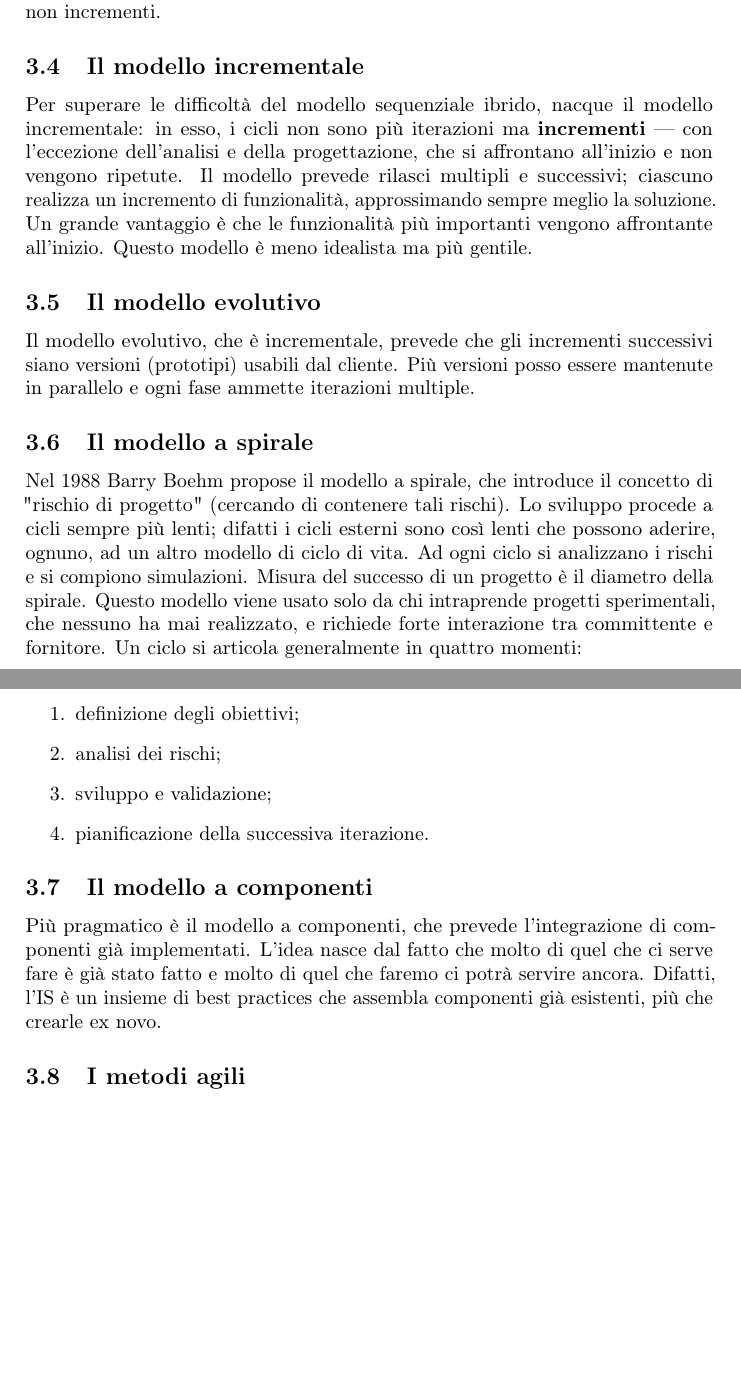
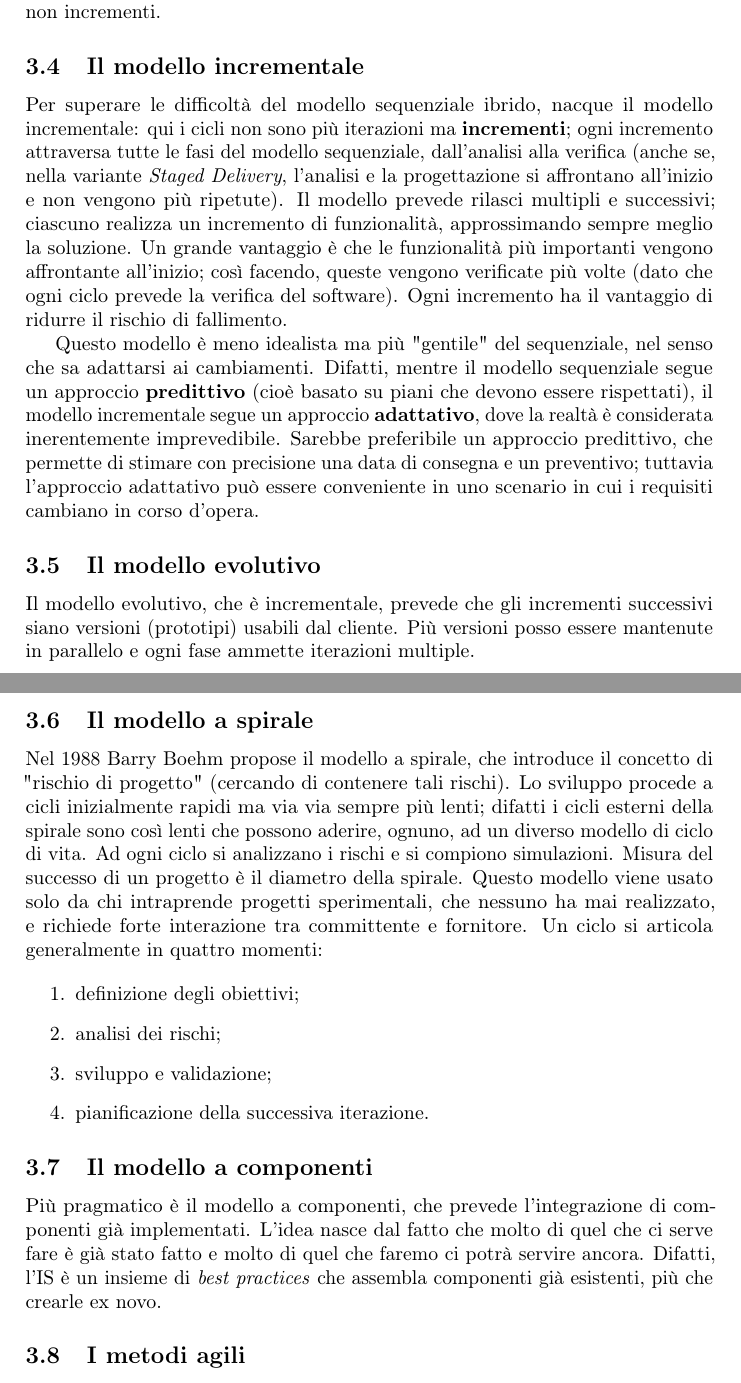
Before and after one commit to pit1988/sweki, a LaTeX document (tex/sweki.tex): two parts of pages 9 and 10 of 49, joined at a grey line, cut so that both start at the same text, the shorter picture padded with empty space. Compiled offline with pdfLaTeX.

Commit message:
aggiornato PDF

```diff
--- a/tex/sweki.tex
+++ b/tex/sweki.tex
@@ -293,20 +293,22 @@
 	\subsection{Il modello incrementale}
 
 
-Per superare le difficoltà del modello sequenziale ibrido, nacque il modello incrementale: in esso, i cicli non sono più iterazioni ma \textbf{incrementi} --- con l'eccezione dell'analisi e della progettazione, che si affrontano all'inizio e non vengono ripetute. Il modello prevede rilasci multipli e successivi; ciascuno realizza un incremento di funzionalità, approssimando sempre meglio la soluzione. Un grande vantaggio è che le funzionalità più importanti vengono affrontante all'inizio. Questo modello è meno idealista ma più gentile.
+Per superare le difficoltà del modello sequenziale ibrido, nacque il modello incrementale: qui i cicli non sono più iterazioni ma \textbf{incrementi}; ogni incremento attraversa tutte le fasi del modello sequenziale, dall'analisi alla verifica (anche se, nella variante \emph{Staged Delivery}, l'analisi e la progettazione si affrontano all'inizio e non vengono più ripetute). Il modello prevede rilasci multipli e successivi; ciascuno realizza un incremento di funzionalità, approssimando sempre meglio la soluzione. Un grande vantaggio è che le funzionalità più importanti vengono affrontante all'inizio; così facendo, queste vengono verificate più volte (dato che ogni ciclo prevede la verifica del software). Ogni incremento ha il vantaggio di ridurre il rischio di fallimento.
+
+Questo modello è meno idealista ma più "gentile" del sequenziale, nel senso che sa adattarsi ai cambiamenti. Difatti, mentre il modello sequenziale segue un approccio \textbf{predittivo} (cioè basato su piani che devono essere rispettati), il modello incrementale segue un approccio \textbf{adattativo}, dove la realtà è considerata inerentemente imprevedibile. Sarebbe preferibile un approccio predittivo, che permette di stimare con precisione una data di consegna e un preventivo; tuttavia l'approccio adattativo può essere conveniente in uno scenario in cui i requisiti cambiano in corso d'opera.
 
 
 	\subsection{Il modello evolutivo}
-
-
-Il modello evolutivo, che è incrementale, prevede che gli incrementi successivi siano versioni (prototipi) usabili dal cliente. Più versioni posso essere mantenute in parallelo e ogni fase ammette iterazioni multiple. % ??
-
+% DA AMPLIARE
+
+
+Il modello evolutivo, che è incrementale, prevede che gli incrementi successivi siano versioni (prototipi) usabili dal cliente. Più versioni posso essere mantenute in parallelo e ogni fase ammette iterazioni multiple.
 
 
 	\subsection{Il modello a spirale}
 
 
-Nel 1988 Barry Boehm propose il modello a spirale, che introduce il concetto di "rischio di progetto" (cercando di contenere tali rischi). Lo sviluppo procede a cicli sempre più lenti; difatti i cicli esterni sono così lenti che possono aderire, ognuno, ad un altro modello di ciclo di vita. Ad ogni ciclo si analizzano i rischi e si compiono simulazioni. Misura del successo di un progetto è il diametro della spirale. Questo modello viene usato solo da chi intraprende progetti sperimentali, che nessuno ha mai realizzato, e richiede forte interazione tra committente e fornitore. Un ciclo si articola generalmente in quattro momenti:
+Nel 1988 Barry Boehm propose il modello a spirale, che introduce il concetto di "rischio di progetto" (cercando di contenere tali rischi). Lo sviluppo procede a cicli inizialmente rapidi ma via via sempre più lenti; difatti i cicli esterni della spirale sono così lenti che possono aderire, ognuno, ad un diverso modello di ciclo di vita. Ad ogni ciclo si analizzano i rischi e si compiono simulazioni. Misura del successo di un progetto è il diametro della spirale. Questo modello viene usato solo da chi intraprende progetti sperimentali, che nessuno ha mai realizzato, e richiede forte interazione tra committente e fornitore. Un ciclo si articola generalmente in quattro momenti:
 
 	\begin{enumerate}
 
@@ -326,7 +328,7 @@
 	\subsection{Il modello a componenti}
 
 
-Più pragmatico è il modello a componenti, che prevede l'integrazione di componenti già implementati. L'idea nasce dal fatto che molto di quel che ci serve fare è già stato fatto e molto di quel che faremo ci potrà servire ancora. Difatti, l'IS è un insieme di best practices che assembla componenti già esistenti, più che crearle ex novo.
+Più pragmatico è il modello a componenti, che prevede l'integrazione di componenti già implementati. L'idea nasce dal fatto che molto di quel che ci serve fare è già stato fatto e molto di quel che faremo ci potrà servire ancora. Difatti, l'IS è un insieme di \emph{best practices} che assembla componenti già esistenti, più che crearle ex novo.
 
 
 	\subsection{I metodi agili}
```
Also changed, not shown: tex/sweki.pdf, tex/sweki.tex (2 more changed lines).
